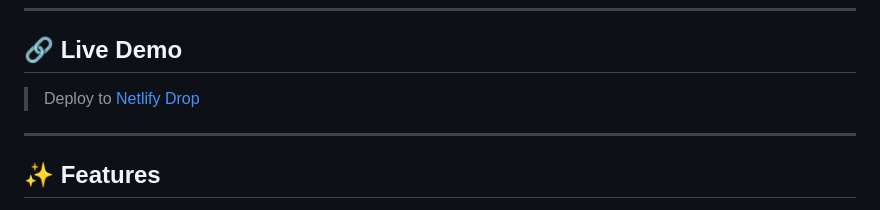
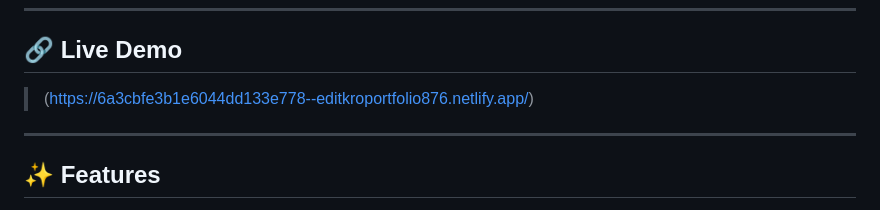
Before and after one commit to Kunal4137/editkro, a Markdown page: README.md, the part around the change. Rendered like a GitHub page.

```diff
--- a/README.md
+++ b/README.md
@@ -6,7 +6,7 @@ A dark cinematic portfolio webpage built for **Editkaro.in**, a social media mar
 
 ## 🔗 Live Demo
 
-> Deploy to [Netlify Drop](https://6a3cbfe3b1e6044dd133e778--editkroportfolio876.netlify.app/)
+> (https://6a3cbfe3b1e6044dd133e778--editkroportfolio876.netlify.app/)
 
 ---
 
```
